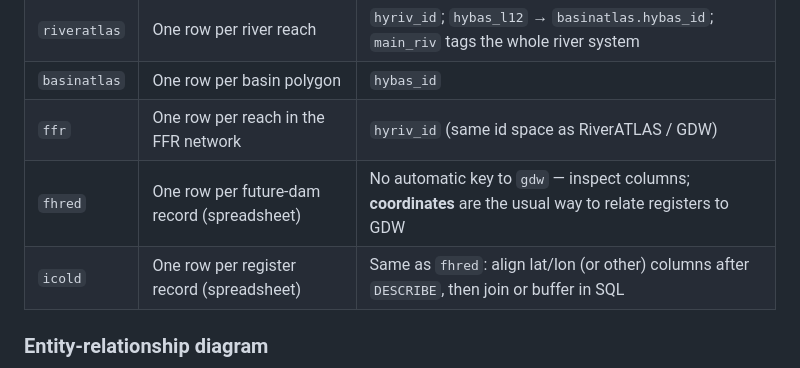
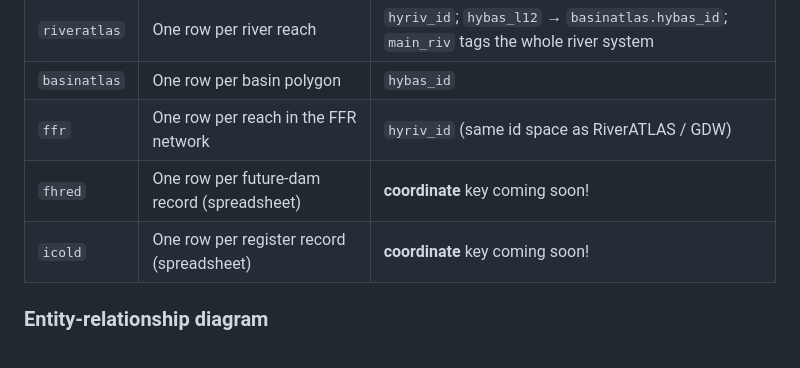
Before and after one commit to lucianbluescher/SuperBADD, a Markdown page: README.md, the part around the change. Rendered like a GitHub page.

```diff
--- a/README.md
+++ b/README.md
@@ -36,8 +36,8 @@ DuckDB builds tables from Parquet without explicit `PRIMARY KEY` clauses; below
 | `riveratlas` | One row per river reach | `hyriv_id`; `hybas_l12` → `basinatlas.hybas_id`; `main_riv` tags the whole river system |
 | `basinatlas` | One row per basin polygon | `hybas_id` |
 | `ffr` | One row per reach in the FFR network | `hyriv_id` (same id space as RiverATLAS / GDW) |
-| `fhred` | One row per future-dam record (spreadsheet) | No automatic key to `gdw` — inspect columns; **coordinates** are the usual way to relate registers to GDW |
-| `icold` | One row per register record (spreadsheet) | Same as `fhred`: align lat/lon (or other) columns after `DESCRIBE`, then join or buffer in SQL |
+| `fhred` | One row per future-dam record (spreadsheet) |  **coordinate** key coming soon! |
+| `icold` | One row per register record (spreadsheet) | **coordinate** key coming soon! |
 
 ### Entity-relationship diagram
 
```
